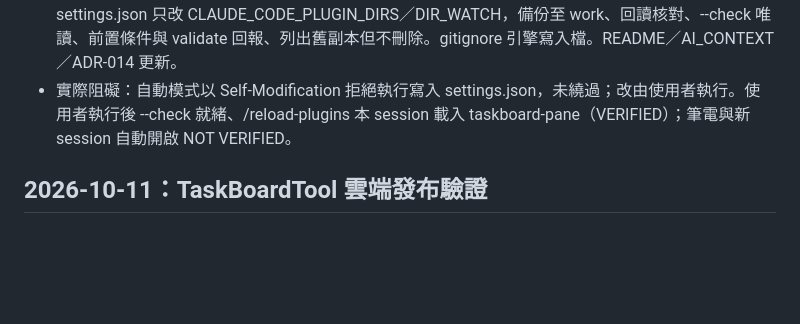
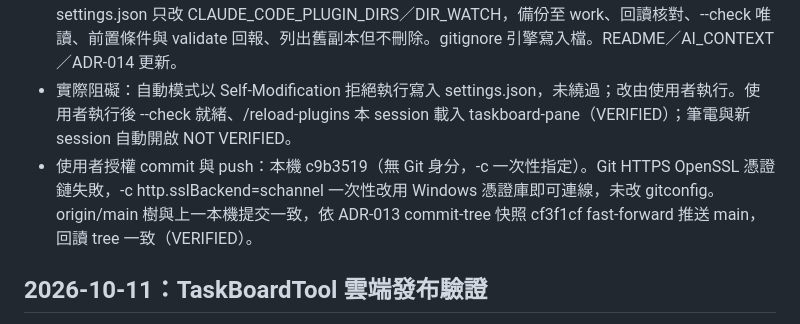
Before and after one commit to chielinHsu/TaskBoardTool, a Markdown page: docs/changelog-ai.md, the part around the change. GitHub-like rendering; blank space fills up the shorter version.

```diff
--- a/docs/changelog-ai.md
+++ b/docs/changelog-ai.md
@@ -5,6 +5,7 @@
 - 使用者問筆電 pull 後能否直接用、為何本 session 看不到看板。查明 dev-mods 快照是 session 專屬（資料夾名＝session id），mod 原始碼雖在 Git 內但不會自動載入；.data、work、settings.local 不在 Git；.codex/ 未追蹤。
 - 新增 outputs/taskboard/setup-claude-mod.mjs（Node，JSON 不經 PowerShell 5.1 轉義）。第一版登記專案來源路徑；使用者要求「改成全域」，改為雜湊比對同步到 ~/.claude/mods/taskboard-pane（與 usage-bar 同位置、保留引擎寫入檔、覆寫前備份），再登記全域路徑並移除專案路徑；settings.json 只改 CLAUDE_CODE_PLUGIN_DIRS／DIR_WATCH，備份至 work、回讀核對、--check 唯讀、前置條件與 validate 回報、列出舊副本但不刪除。gitignore 引擎寫入檔。README／AI_CONTEXT／ADR-014 更新。
 - 實際阻礙：自動模式以 Self-Modification 拒絕執行寫入 settings.json，未繞過；改由使用者執行。使用者執行後 --check 就緒、/reload-plugins 本 session 載入 taskboard-pane（VERIFIED）；筆電與新 session 自動開啟 NOT VERIFIED。
+- 使用者授權 commit 與 push：本機 c9b3519（無 Git 身分，-c 一次性指定）。Git HTTPS OpenSSL 憑證鏈失敗，-c http.sslBackend=schannel 一次性改用 Windows 憑證庫即可連線，未改 gitconfig。origin/main 樹與上一本機提交一致，依 ADR-013 commit-tree 快照 cf3f1cf fast-forward 推送 main，回讀 tree 一致（VERIFIED）。
 
 ## 2026-10-11：TaskBoardTool 雲端發布驗證
 
```
Also changed, not shown: .ai/handoff.md (+5 -2 lines).
